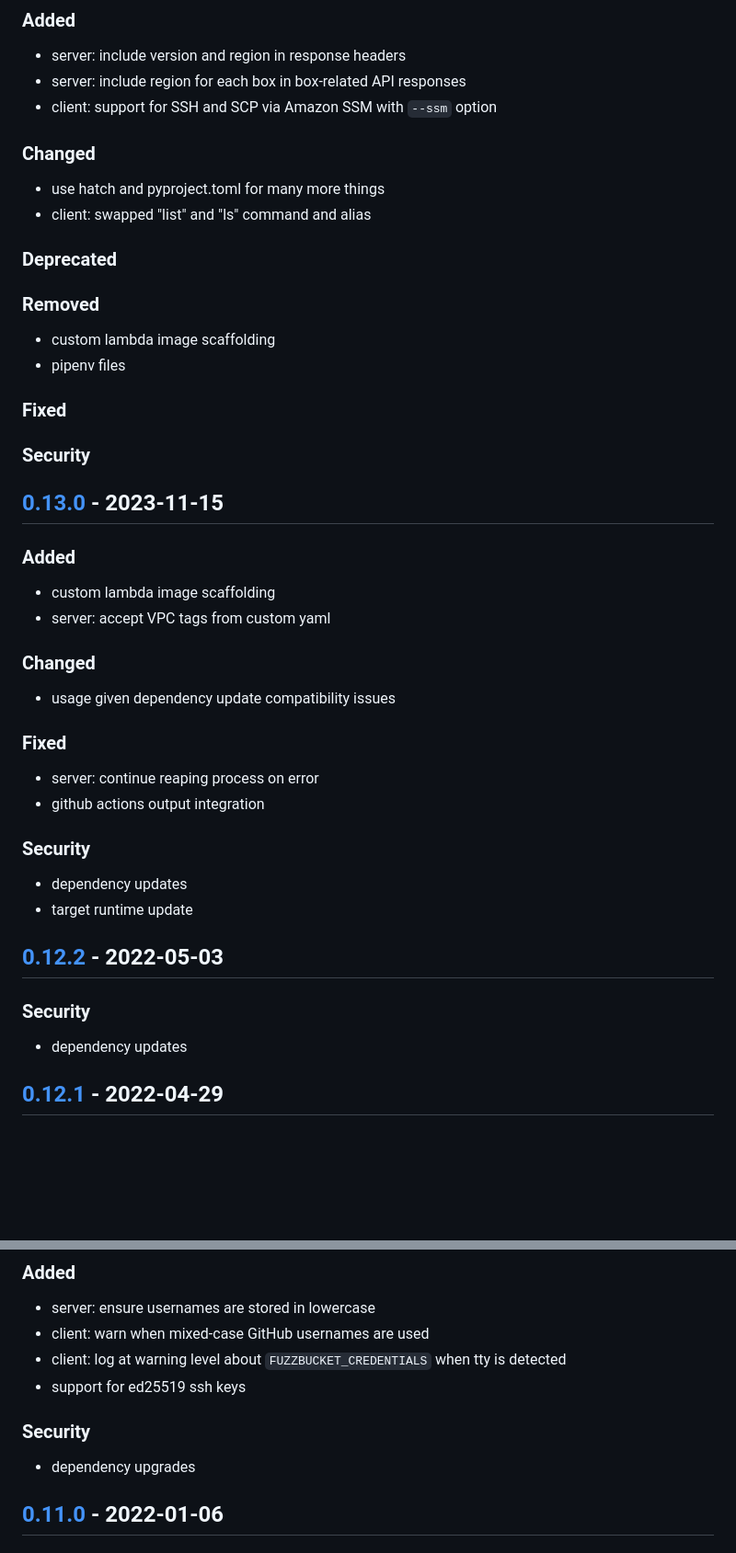
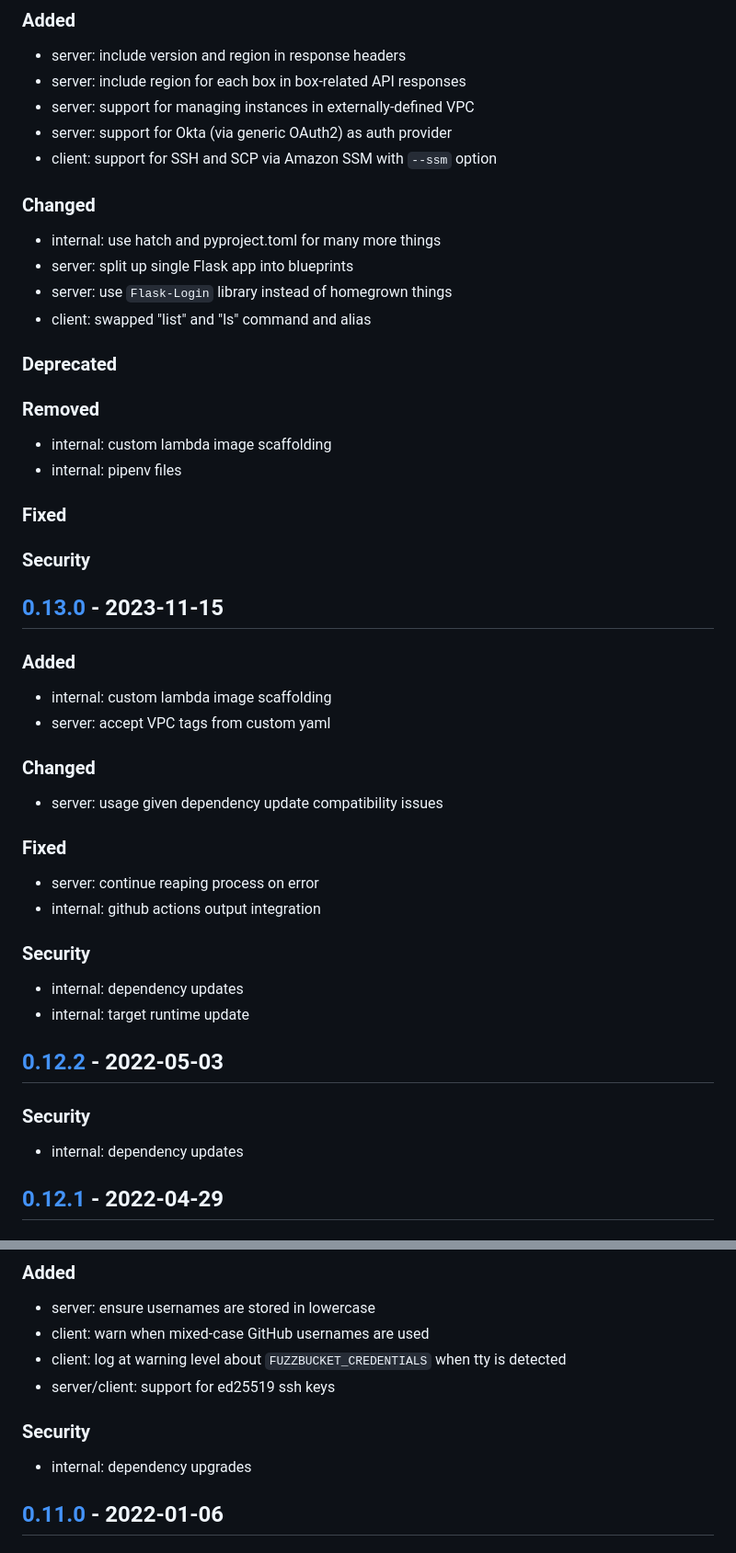
Before and after one commit to rstudio/fuzzbucket, a Markdown page: CHANGELOG.md, 2 parts joined by grey strips. Shown at 92% size. Drawn GitHub-style; blank space fills up the shorter version.

Commit message:
Update CHANGELOG with latest goodies
plus cleaning up formatting back through 2022

```diff
--- a/CHANGELOG.md
+++ b/CHANGELOG.md
@@ -9,16 +9,20 @@ and this project adheres to [Semantic Versioning](https://semver.org/spec/v2.0.0
 ### Added
 - server: include version and region in response headers
 - server: include region for each box in box-related API responses
+- server: support for managing instances in externally-defined VPC
+- server: support for Okta (via generic OAuth2) as auth provider
 - client: support for SSH and SCP via Amazon SSM with `--ssm` option
 
 ### Changed
-- use hatch and pyproject.toml for many more things
+- internal: use hatch and pyproject.toml for many more things
+- server: split up single Flask app into blueprints
+- server: use `Flask-Login` library instead of homegrown things
 - client: swapped "list" and "ls" command and alias
 
 ### Deprecated
 ### Removed
-- custom lambda image scaffolding
-- pipenv files
+- internal: custom lambda image scaffolding
+- internal: pipenv files
 
 ### Fixed
 ### Security
@@ -26,24 +30,24 @@ and this project adheres to [Semantic Versioning](https://semver.org/spec/v2.0.0
 ## [0.13.0] - 2023-11-15
 
 ### Added
-- custom lambda image scaffolding
+- internal: custom lambda image scaffolding
 - server: accept VPC tags from custom yaml
 
 ### Changed
-- usage given dependency update compatibility issues
+- server: usage given dependency update compatibility issues
 
 ### Fixed
 - server: continue reaping process on error
-- github actions output integration
+- internal: github actions output integration
 
 ### Security
-- dependency updates
-- target runtime update
+- internal: dependency updates
+- internal: target runtime update
 
 ## [0.12.2] - 2022-05-03
 
 ### Security
-- dependency updates
+- internal: dependency updates
 
 ## [0.12.1] - 2022-04-29
 
@@ -58,10 +62,10 @@ and this project adheres to [Semantic Versioning](https://semver.org/spec/v2.0.0
 - client: warn when mixed-case GitHub usernames are used
 - client: log at warning level about `FUZZBUCKET_CREDENTIALS` when
   tty is detected
-- support for ed25519 ssh keys
+- server/client: support for ed25519 ssh keys
 
 ### Security
-- dependency upgrades
+- internal: dependency upgrades
 
 ## [0.11.0] - 2022-01-06
 
```
